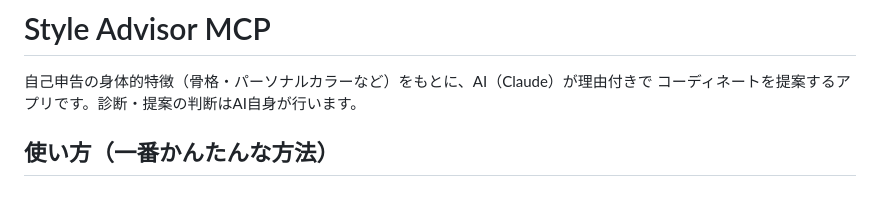
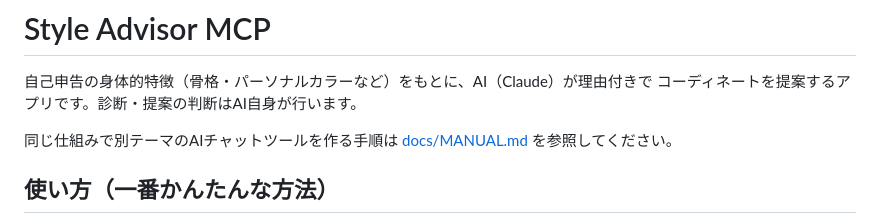
Before and after one commit to sunohara-s-tbrave/style-advisor-mcp, a Markdown page: README.md, the part around the change. Rendered like a GitHub page; blank space fills up the shorter version.

```diff
--- a/README.md
+++ b/README.md
@@ -2,6 +2,8 @@
 
 自己申告の身体的特徴（骨格・パーソナルカラーなど）をもとに、AI（Claude）が理由付きで
 コーディネートを提案するアプリです。診断・提案の判断はAI自身が行います。
+
+同じ仕組みで別テーマのAIチャットツールを作る手順は [docs/MANUAL.md](docs/MANUAL.md) を参照してください。
 
 ## 使い方（一番かんたんな方法）
 
```
Also changed, not shown: docs/MANUAL.md (added, +249 -0 lines).
